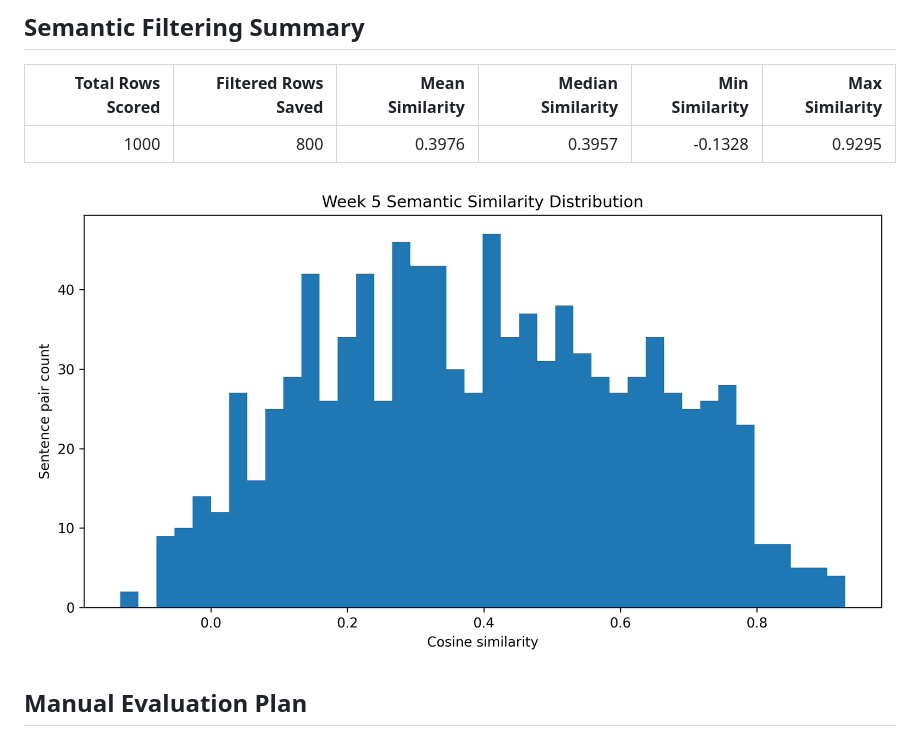
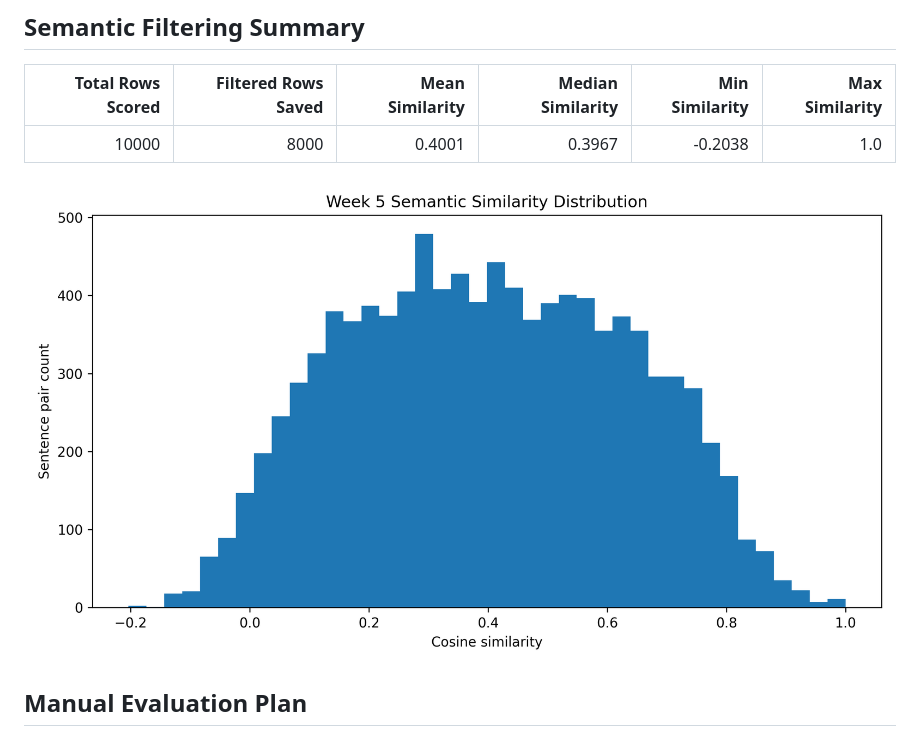
Before and after one commit to Hrithikcrick/pashto-nmt-carnot-internship, a Markdown page: docs/week5_research_work.md, the part around the change. GitHub-like rendering; pictures changed too: outputs/figures/week5_semantic_similarity_distribution.png.

Commit message:
Add full Week 5 semantic filtered dataset and analysis graph

```diff
--- a/docs/week5_research_work.md
+++ b/docs/week5_research_work.md
@@ -17,7 +17,7 @@ This research stage focuses on improving the Pashto Neural Machine Translation p
 
 | Total Rows Scored | Filtered Rows Saved | Mean Similarity | Median Similarity | Min Similarity | Max Similarity |
 |---:|---:|---:|---:|---:|---:|
-| 1000 | 800 | 0.3976 | 0.3957 | -0.1328 | 0.9295 |
+| 10000 | 8000 | 0.4001 | 0.3967 | -0.2038 | 1.0 |
 
 ![Semantic Similarity Distribution](../outputs/figures/week5_semantic_similarity_distribution.png)
 
```
Also changed, not shown: 3 other files.
